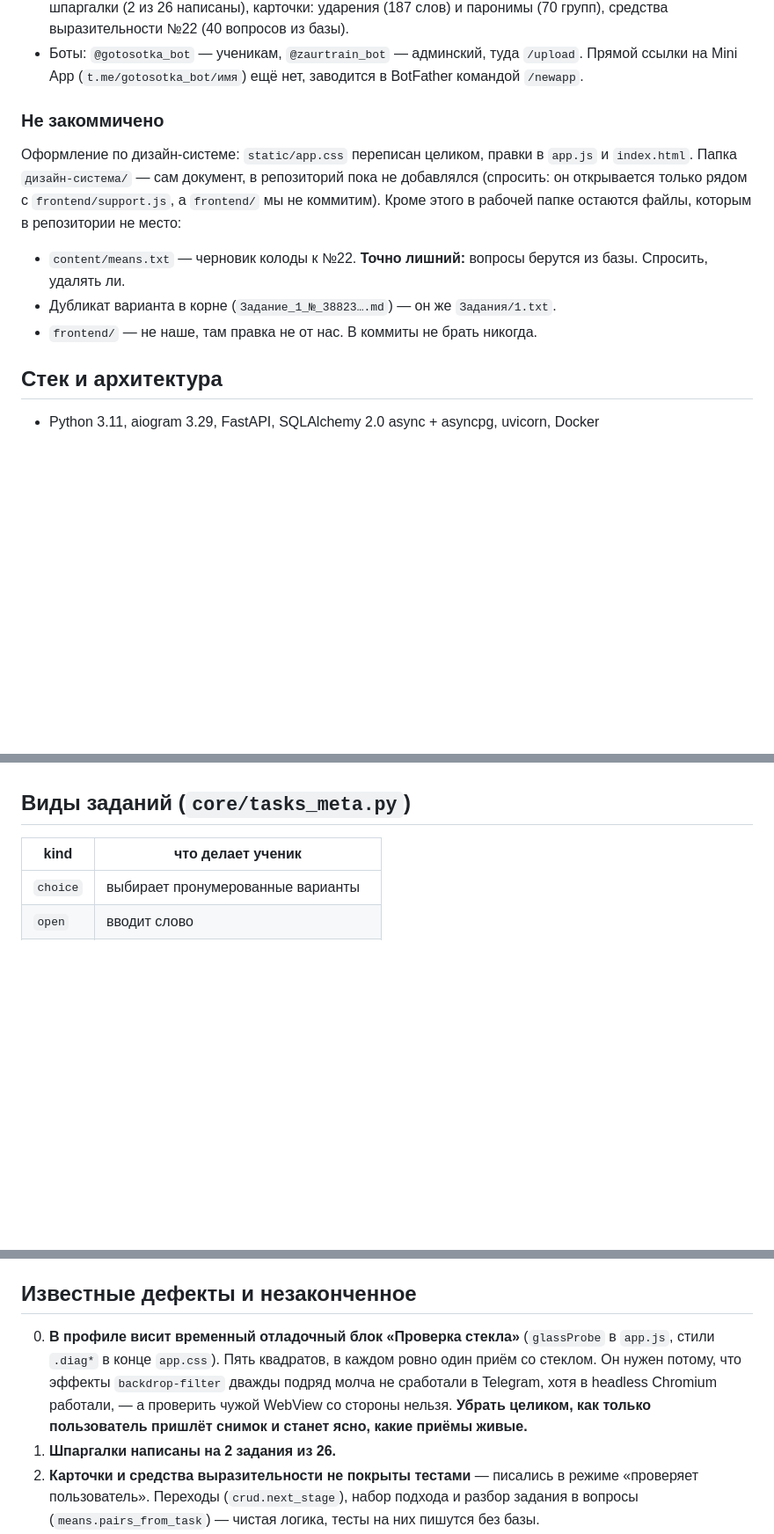
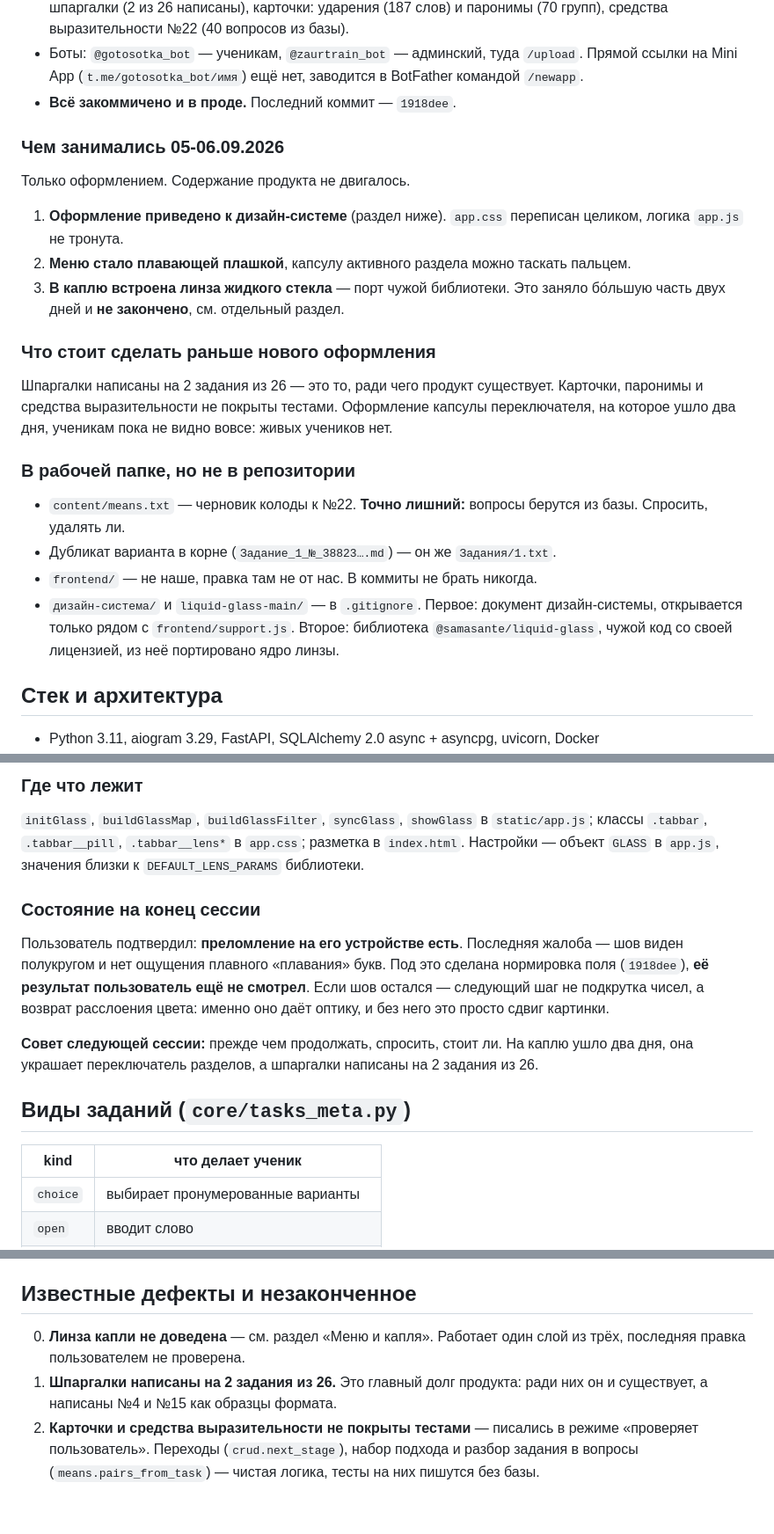
Before and after one commit to 05ru4904-pixel/Train_gia, a Markdown page: CLAUDE.md, 3 parts joined by grey strips. Shown at 88% size. Drawn GitHub-style; blank space fills up the shorter version.

```diff
--- a/CLAUDE.md
+++ b/CLAUDE.md
@@ -27,17 +27,33 @@
 - Боты: `@gotosotka_bot` — ученикам, `@zaurtrain_bot` — админский, туда `/upload`.
   Прямой ссылки на Mini App (`t.me/gotosotka_bot/имя`) ещё нет, заводится в
   BotFather командой `/newapp`.
+- **Всё закоммичено и в проде.** Последний коммит — `1918dee`.
 
-### Не закоммичено
-Оформление по дизайн-системе: `static/app.css` переписан целиком, правки в
-`app.js` и `index.html`. Папка `дизайн-система/` — сам документ, в репозиторий
-пока не добавлялся (спросить: он открывается только рядом с `frontend/support.js`,
-а `frontend/` мы не коммитим). Кроме этого в рабочей папке остаются файлы,
-которым в репозитории не место:
+### Чем занимались 05-06.09.2026
+Только оформлением. Содержание продукта не двигалось.
+
+1. **Оформление приведено к дизайн-системе** (раздел ниже). `app.css` переписан
+   целиком, логика `app.js` не тронута.
+2. **Меню стало плавающей плашкой**, капсулу активного раздела можно таскать
+   пальцем.
+3. **В каплю встроена линза жидкого стекла** — порт чужой библиотеки. Это заняло
+   бо́льшую часть двух дней и **не закончено**, см. отдельный раздел.
+
+### Что стоит сделать раньше нового оформления
+Шпаргалки написаны на 2 задания из 26 — это то, ради чего продукт существует.
+Карточки, паронимы и средства выразительности не покрыты тестами. Оформление
+капсулы переключателя, на которое ушло два дня, ученикам пока не видно вовсе:
+живых учеников нет.
+
+### В рабочей папке, но не в репозитории
 - `content/means.txt` — черновик колоды к №22. **Точно лишний:** вопросы берутся
   из базы. Спросить, удалять ли.
 - Дубликат варианта в корне (`Зада­ние_1_№_38823….md`) — он же `Задания/1.txt`.
-- `frontend/` — не наше, там правка не от нас. В коммиты не брать никогда.
+- `frontend/` — не наше, правка там не от нас. В коммиты не брать никогда.
+- `дизайн-система/` и `liquid-glass-main/` — в `.gitignore`. Первое: документ
+  дизайн-системы, открывается только рядом с `frontend/support.js`. Второе:
+  библиотека `@samasante/liquid-glass`, чужой код со своей лицензией, из неё
+  портировано ядро линзы.
 
 ## Стек и архитектура
 - Python 3.11, aiogram 3.29, FastAPI, SQLAlchemy 2.0 async + asyncpg, uvicorn, Docker
@@ -234,3 +235,19 @@ python scripts/purge_db.py --yes                          удалить
+### Где что лежит
+`initGlass`, `buildGlassMap`, `buildGlassFilter`, `syncGlass`, `showGlass` в
+`static/app.js`; классы `.tabbar`, `.tabbar__pill`, `.tabbar__lens*` в
+`app.css`; разметка в `index.html`. Настройки — объект `GLASS` в `app.js`,
+значения близки к `DEFAULT_LENS_PARAMS` библиотеки.
+
+### Состояние на конец сессии
+Пользователь подтвердил: **преломление на его устройстве есть**. Последняя
+жалоба — шов виден полукругом и нет ощущения плавного «плавания» букв. Под это
+сделана нормировка поля (`1918dee`), **её результат пользователь ещё не
+смотрел**. Если шов остался — следующий шаг не подкрутка чисел, а возврат
+расслоения цвета: именно оно даёт оптику, и без него это просто сдвиг картинки.
+
+**Совет следующей сессии:** прежде чем продолжать, спросить, стоит ли. На каплю
+ушло два дня, она украшает переключатель разделов, а шпаргалки написаны на 2
+задания из 26.
 
 ## Виды заданий (`core/tasks_meta.py`)
 | kind | что делает ученик |
@@ -516,14 +533,10 @@ python scripts/purge_db.py --yes                          удалить
   в базе и никому не мешает.
 
 ## Известные дефекты и незаконченное
-0. **В профиле висит временный отладочный блок «Проверка стекла»**
-   (`glassProbe` в `app.js`, стили `.diag*` в конце `app.css`). Пять квадратов,
-   в каждом ровно один приём со стеклом. Он нужен потому, что эффекты
-   `backdrop-filter` дважды подряд молча не сработали в Telegram, хотя в
-   headless Chromium работали, — а проверить чужой WebView со стороны нельзя.
-   **Убрать целиком, как только пользователь пришлёт снимок и станет ясно,
-   какие приёмы живые.**
-1. **Шпаргалки написаны на 2 задания из 26.**
+0. **Линза капли не доведена** — см. раздел «Меню и капля». Работает один слой
+   из трёх, последняя правка пользователем не проверена.
+1. **Шпаргалки написаны на 2 задания из 26.** Это главный долг продукта: ради
+   них он и существует, а написаны №4 и №15 как образцы формата.
 2. **Карточки и средства выразительности не покрыты тестами** — писались в режиме
    «проверяет пользователь». Переходы (`crud.next_stage`), набор подхода и разбор
    задания в вопросы (`means.pairs_from_task`) — чистая логика, тесты на них
```
Also changed, not shown: other parts of CLAUDE.md (+69 -84 lines).
